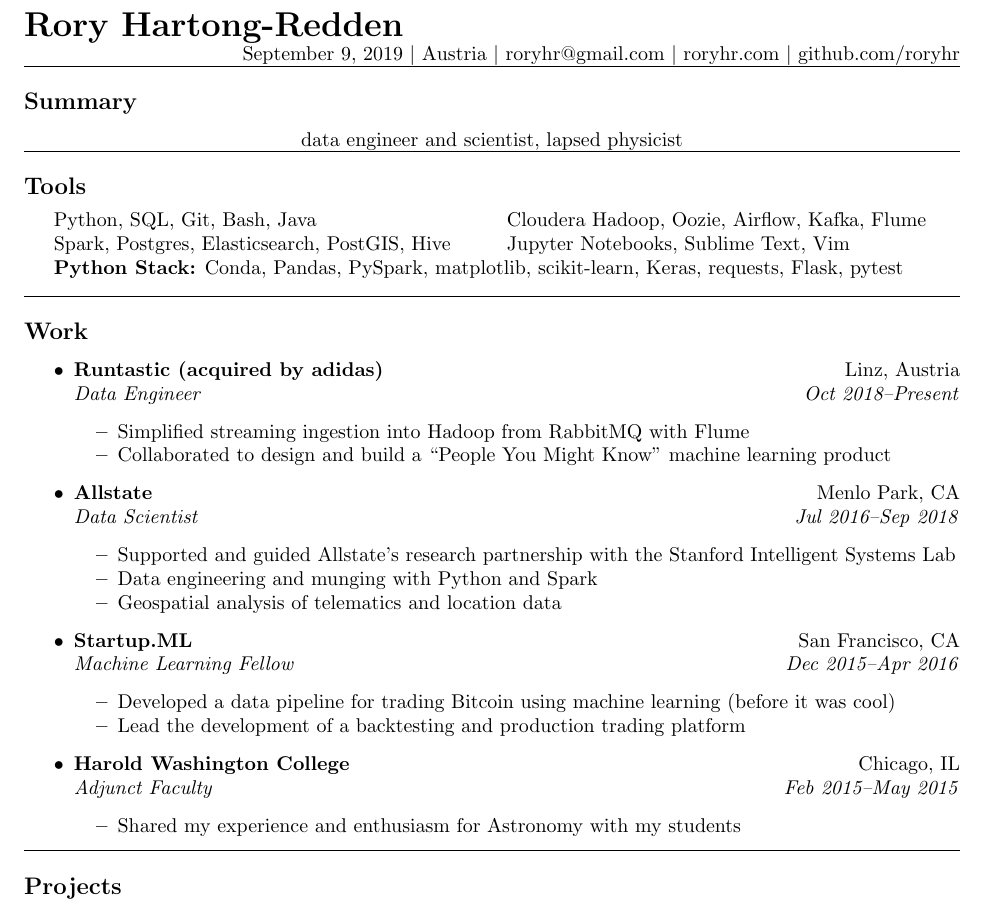
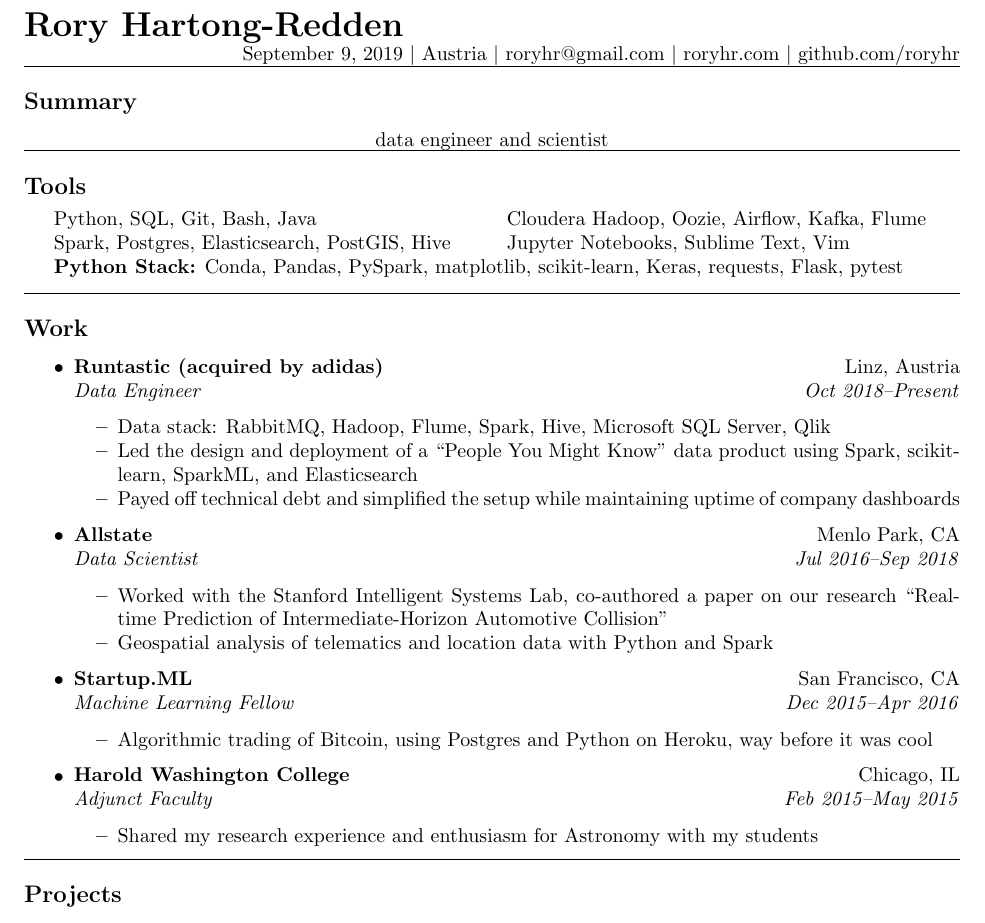
Before and after one commit to roryhr/code, a LaTeX CV (resume/rhartong_redden_resume.tex): part of the page, cut so that both start at the same text. Compiled offline with pdfLaTeX.

Commit message:
Updated resume

```diff
--- a/resume/rhartong_redden_resume.tex
+++ b/resume/rhartong_redden_resume.tex
@@ -37,7 +37,7 @@
 
 \subsection*{Summary}
 \begin{centering}
-data engineer and scientist, lapsed physicist\\
+data engineer and scientist \\
 \end{centering}
 
 \hrule
@@ -62,8 +62,11 @@
 	\jobitem{Runtastic (acquired by adidas)}{Linz, Austria}
 		     {Data Engineer}{Oct 2018--Present}
 	\begin{itemize*}
-		\item Simplified streaming ingestion into Hadoop from RabbitMQ with Flume
-		\item Collaborated to design and build a ``People You Might Know" machine learning product
+		\item Data stack: RabbitMQ, Hadoop, Flume, Spark, Hive, Microsoft SQL Server, Qlik
+
+		\item Led the design and deployment of a ``People You Might Know" data product using Spark, scikit-learn, SparkML, and Elasticsearch
+
+		\item Payed off technical debt and simplified the setup while maintaining uptime of company dashboards
 	\end{itemize*}
 \end{itemize}
 
@@ -71,9 +74,10 @@
 	\jobitem{Allstate}{Menlo Park, CA}
 		     {Data Scientist}{Jul 2016--Sep 2018}
 	\begin{itemize*}
-		\item Supported and guided Allstate's research partnership with the Stanford Intelligent Systems Lab
-		\item Data engineering and munging with Python and Spark
-		\item Geospatial analysis of telematics and location data
+		\item Worked with the Stanford Intelligent Systems Lab, co-authored a paper on our research ``Real-time Prediction of Intermediate-Horizon Automotive Collision"
+
+%    		\item Data engineering and munging
+		\item Geospatial analysis of telematics and location data with Python and Spark
 	\end{itemize*}
 \end{itemize}
 
@@ -81,8 +85,8 @@
 	\jobitem{Startup.ML}{San Francisco, CA}
 		    {Machine Learning Fellow}{Dec 2015--Apr 2016}
 	\begin{itemize*}
-		\item Developed a data pipeline for trading Bitcoin using machine learning (before it was cool)
-		\item Lead the development of a backtesting and production trading platform
+		\item Algorithmic trading of Bitcoin, using Postgres and Python on Heroku, way before it was cool
+%		\item Lead the development of a backtesting and production trading platform
 	\end{itemize*}
 \end{itemize}
 
@@ -90,7 +94,7 @@
 	\jobitem{Harold Washington College}{Chicago, IL}
 		    {Adjunct Faculty}{Feb 2015--May 2015}
 	\begin{itemize*}
-		\item Shared my experience and enthusiasm for Astronomy with my students
+		\item Shared my research experience and enthusiasm for Astronomy with my students
 	\end{itemize*}
 \end{itemize}
 
```
Also changed, not shown: resume/rhartong_redden_resume.pdf.
